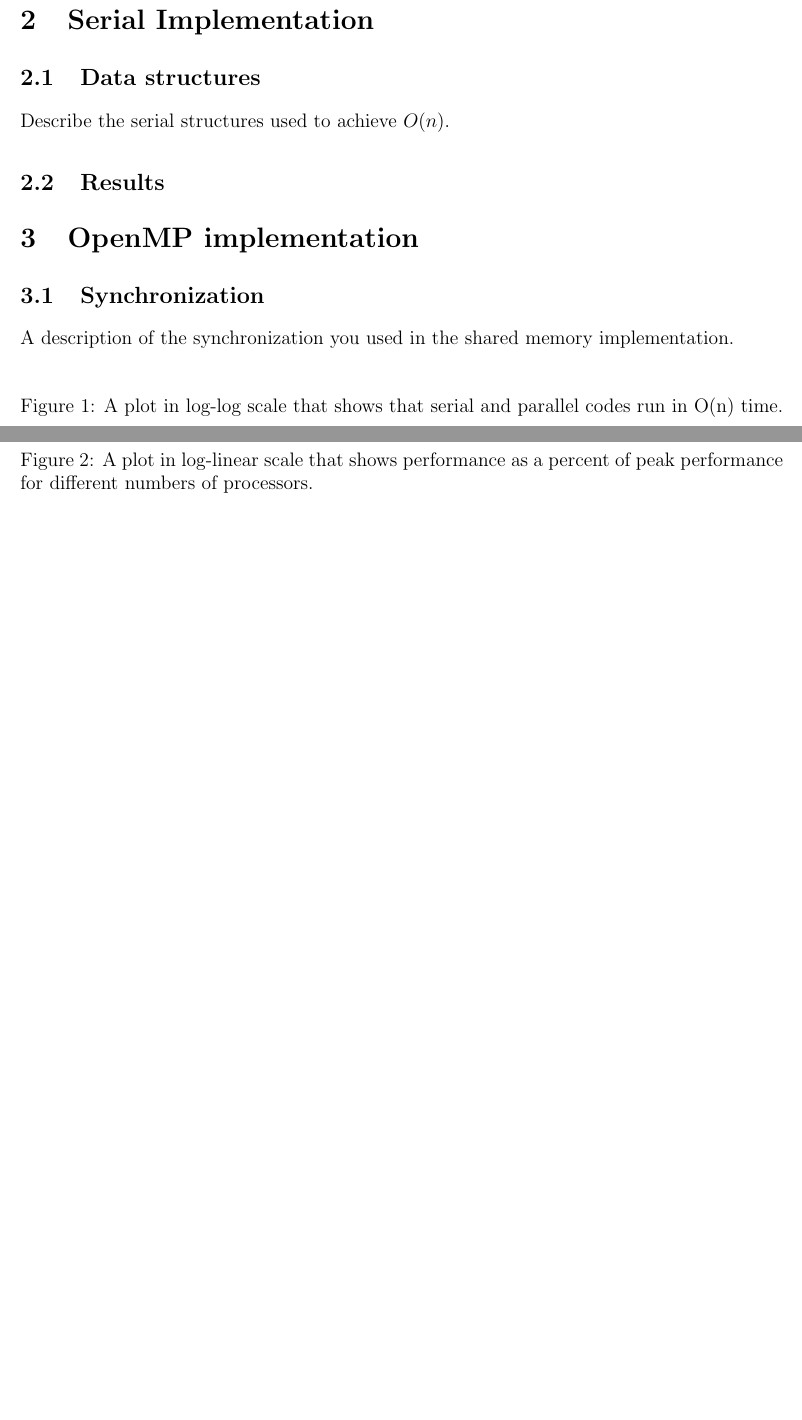
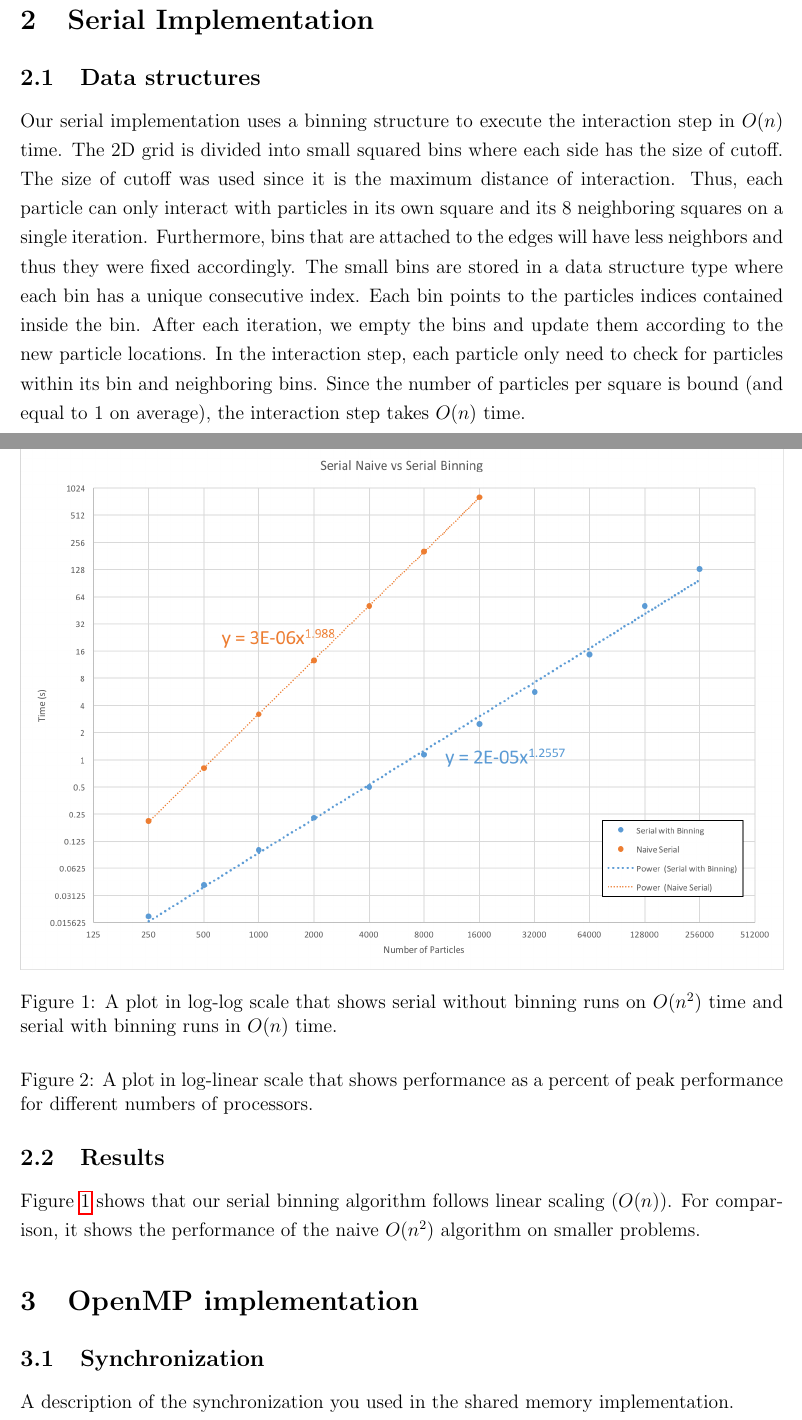
Before and after one commit to jonny97/cs267-hw2, a LaTeX document (report/report.tex): two parts of pages 1 and 2 of 4 before the commit and two parts of pages 1 and 2 of 5 after it, joined at a grey line, cut so that both start at the same text, the shorter picture padded with empty space. Compiled offline with pdfLaTeX.

Commit message:
merge report changes to master branch

```diff
--- a/report/report.tex
+++ b/report/report.tex
@@ -60,20 +60,15 @@ In this report, we describe several parallel implementations of a 2D particle si
 \section{Serial Implementation}
 
 \subsection{Data structures}
-Describe the serial structures used to achieve $O(n)$.
+Our serial implementation uses a binning structure to execute the interaction step in $O(n)$ time. The 2D grid is divided into small squared bins where each side has the size of cutoff. The size of cutoff was used since it is the maximum distance of interaction. Thus, each particle can only interact with particles in its own square and its 8 neighboring squares on a single iteration. Furthermore, bins that are attached to the edges will have less neighbors and thus they were fixed accordingly. The small bins are stored in a data structure type where each bin has a unique consecutive index. Each bin points to the particles indices contained inside the bin. After each iteration, we empty the bins and update them according to the new particle locations. In the interaction step, each particle only need to check for particles within its bin and neighboring bins. Since the number of particles per square is bound (and equal to 1 on average), the interaction step takes $O(n)$ time.
 
 \subsection{Results}
+Figure \ref{fig:serial-on} shows that our serial binning algorithm follows linear scaling ($O(n)$). For comparison, it shows the performance of the naive $O(n^2)$ algorithm on smaller problems.
 
 \begin{figure}
-%  \includegraphics[width=\textwidth]{serial-on.png}
-  \caption{A plot in log-log scale that shows that serial and parallel codes run in O(n) time.}
+ \includegraphics[width=\textwidth]{graphs/serial_binning_vs_naive.png}
+  \caption{A plot in log-log scale that shows serial without binning runs on $O(n^2)$ time and serial with binning runs in $O(n)$ time.}
   \label{fig:serial-on}
-\end{figure}
-
-\begin{figure}
-%  \includegraphics[width=\textwidth]{serial-peak.png}
-  \caption{A plot in log-linear scale that shows performance as a percent of peak performance for different numbers of processors.}
-  \label{fig:serial-peak}
 \end{figure}
 
 \section{OpenMP implementation}
@@ -82,6 +77,12 @@ Describe the serial structures used to achieve $O(n)$.
 A description of the synchronization you used in the shared memory implementation.
 
 \subsection{Results}
+
+\begin{figure}
+%  \includegraphics[width=\textwidth]{serial-peak.png}
+  \caption{A plot in log-linear scale that shows performance as a percent of peak performance for different numbers of processors.}
+  \label{fig:serial-peak}
+\end{figure}
 
 \begin{figure}
 %  \includegraphics[width=\textwidth]{openmp-on.png}
```
Also changed, not shown: report/graphs/serial_binning_vs_naive.png (added), report/report.pdf, 4 other files.
